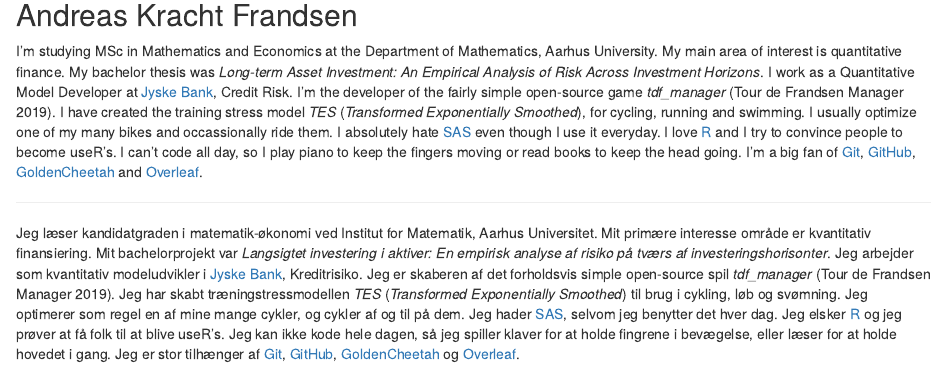
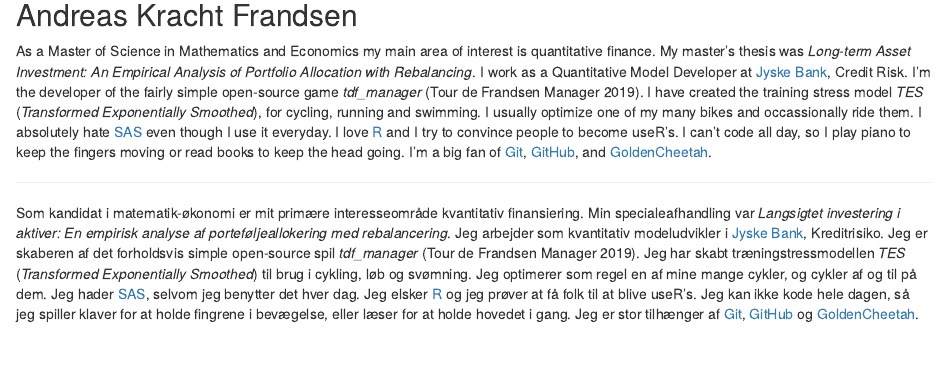
Before and after one commit to afrandsen/afrandsen, an R Markdown document (content/_index.Rmarkdown): the page in a window 1100 px wide, from 140 px down. Rendered offline with R 4.5, knitr and Pandoc, with nearby package versions.

Commit message:
Homepage update

```diff
--- a/content/_index.Rmarkdown
+++ b/content/_index.Rmarkdown
@@ -9,8 +9,8 @@ description: "Andreas Kracht Frandsen's Personal Website."
 
 ## Andreas Kracht Frandsen
 
-I'm studying MSc in Mathematics and Economics at the Department of Mathematics, Aarhus University. My main area of interest is quantitative finance. My bachelor thesis was *Long-term Asset Investment: An Empirical Analysis of Risk Across Investment Horizons*. I work as a Quantitative Model Developer at [Jyske Bank](https://www.jyskebank.dk/), Credit Risk. I'm the developer of the fairly simple open-source game *tdf_manager* (Tour de Frandsen Manager 2019). I have created the training stress model *TES* (*Transformed Exponentially Smoothed*), for cycling, running and swimming. I usually optimize one of my many bikes and occassionally ride them. I absolutely hate [SAS](https://www.sas.com/en_us/home.html) even though I use it everyday. I love [R](https://www.r-project.org/) and I try to convince people to become useR's. I can't code all day, so I play piano to keep the fingers moving or read books to keep the head going. I'm a big fan of [Git](https://git-scm.com/), [GitHub](https://github.com/), [GoldenCheetah](https://www.goldencheetah.org/) and [Overleaf](https://www.overleaf.com/).
+As a Master of Science in Mathematics and Economics my main area of interest is quantitative finance. My master's thesis was *Long-term Asset Investment: An Empirical Analysis of Portfolio Allocation with Rebalancing*. I work as a Quantitative Model Developer at [Jyske Bank](https://www.jyskebank.dk/), Credit Risk. I'm the developer of the fairly simple open-source game *tdf_manager* (Tour de Frandsen Manager 2019). I have created the training stress model *TES* (*Transformed Exponentially Smoothed*), for cycling, running and swimming. I usually optimize one of my many bikes and occassionally ride them. I absolutely hate [SAS](https://www.sas.com/en_us/home.html) even though I use it everyday. I love [R](https://www.r-project.org/) and I try to convince people to become useR's. I can't code all day, so I play piano to keep the fingers moving or read books to keep the head going. I'm a big fan of [Git](https://git-scm.com/), [GitHub](https://github.com/), and [GoldenCheetah](https://www.goldencheetah.org/).
 
 <hr class="rule">
 
-Jeg læser kandidatgraden i matematik-økonomi ved Institut for Matematik, Aarhus Universitet. Mit primære interesse område er kvantitativ finansiering. Mit bachelorprojekt var *Langsigtet investering i aktiver: En empirisk analyse af risiko på tværs af investeringshorisonter*. Jeg arbejder som kvantitativ modeludvikler i [Jyske Bank](https://www.jyskebank.dk/), Kreditrisiko. Jeg er skaberen af det forholdsvis simple open-source spil *tdf_manager* (Tour de Frandsen Manager 2019). Jeg har skabt træningstressmodellen *TES* (*Transformed Exponentially Smoothed*) til brug i cykling, løb og svømning. Jeg optimerer som regel en af mine mange cykler, og cykler af og til på dem. Jeg hader [SAS](https://www.sas.com/en_us/home.html), selvom jeg benytter det hver dag. Jeg elsker [R](https://www.r-project.org/) og jeg prøver at få folk til at blive useR's. Jeg kan ikke kode hele dagen, så jeg spiller klaver for at holde fingrene i bevægelse, eller læser for at holde hovedet i gang. Jeg er stor tilhænger af [Git](https://git-scm.com/), [GitHub](https://github.com/), [GoldenCheetah](https://www.goldencheetah.org/) og [Overleaf](https://www.overleaf.com/).
+Som kandidat i matematik-økonomi er mit primære interesseområde kvantitativ finansiering. Min specialeafhandling var *Langsigtet investering i aktiver: En empirisk analyse af porteføljeallokering med rebalancering*. Jeg arbejder som kvantitativ modeludvikler i [Jyske Bank](https://www.jyskebank.dk/), Kreditrisiko. Jeg er skaberen af det forholdsvis simple open-source spil *tdf_manager* (Tour de Frandsen Manager 2019). Jeg har skabt træningstressmodellen *TES* (*Transformed Exponentially Smoothed*) til brug i cykling, løb og svømning. Jeg optimerer som regel en af mine mange cykler, og cykler af og til på dem. Jeg hader [SAS](https://www.sas.com/en_us/home.html), selvom jeg benytter det hver dag. Jeg elsker [R](https://www.r-project.org/) og jeg prøver at få folk til at blive useR's. Jeg kan ikke kode hele dagen, så jeg spiller klaver for at holde fingrene i bevægelse, eller læser for at holde hovedet i gang. Jeg er stor tilhænger af [Git](https://git-scm.com/), [GitHub](https://github.com/) og [GoldenCheetah](https://www.goldencheetah.org/).
```
Also changed, not shown: 1 other file.
